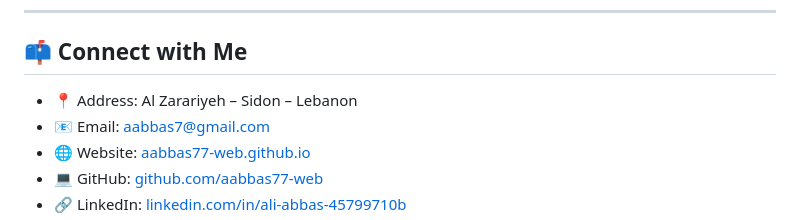
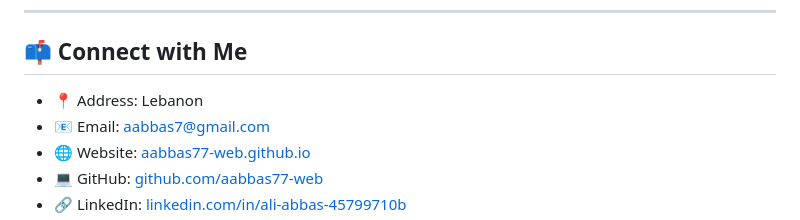
Before and after one commit to aabbas77-web/aabbas77-web.github.io, a Markdown page: README.md, the part around the change. Drawn GitHub-style.

```diff
--- a/README.md
+++ b/README.md
@@ -7,7 +7,7 @@
 
 ## 📫 Connect with Me
 
-- 📍 Address: Al Zarariyeh – Sidon – Lebanon
+- 📍 Address: Lebanon
 - 📧 Email: [aabbas7@gmail.com](mailto:aabbas7@gmail.com)
 - 🌐 Website: [aabbas77-web.github.io](https://aabbas77-web.github.io)
 - 💻 GitHub: [github.com/aabbas77-web](https://github.com/aabbas77-web)
```
